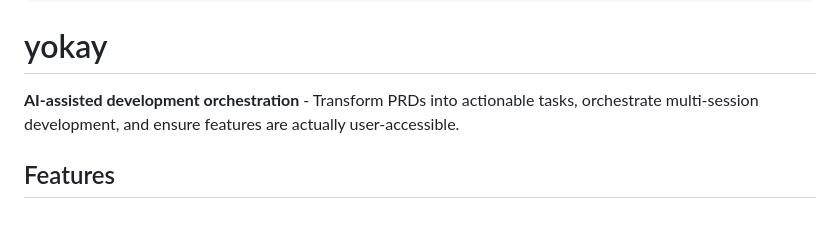
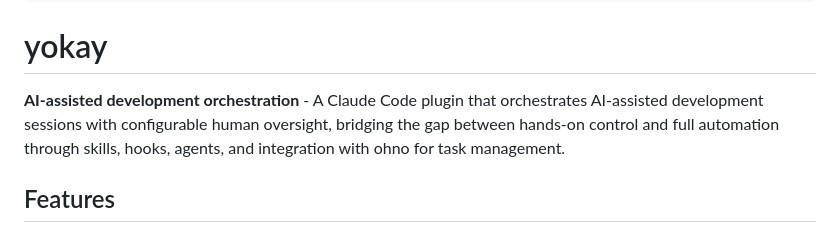
Before and after one commit to srstomp/pokayokay, a Markdown page: README.md, the part around the change. Drawn GitHub-style.

```diff
--- a/README.md
+++ b/README.md
@@ -9,7 +9,7 @@
 
 # yokay
 
-**AI-assisted development orchestration** - Transform PRDs into actionable tasks, orchestrate multi-session development, and ensure features are actually user-accessible.
+**AI-assisted development orchestration** - A Claude Code plugin that orchestrates AI-assisted development sessions with configurable human oversight, bridging the gap between hands-on control and full automation through skills, hooks, agents, and integration with ohno for task management.
 
 ## Features
 
```
